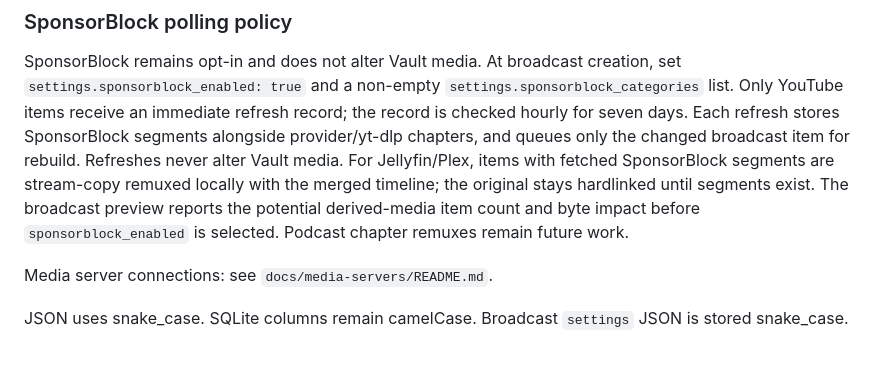
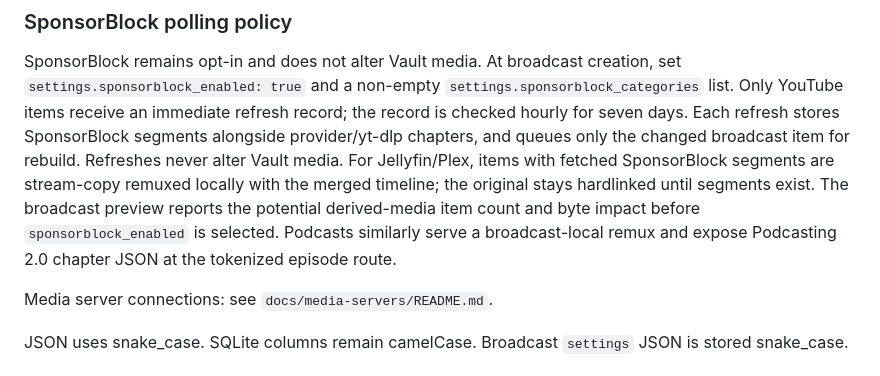
Before and after one commit to hipsterjazzbo/stashd, a Markdown page: docs/broadcasts/README.md, the part around the change. Rendered like a GitHub page.

Commit message:
Document podcast SponsorBlock remuxes

```diff
--- a/docs/broadcasts/README.md
+++ b/docs/broadcasts/README.md
@@ -287,7 +287,8 @@ provider/yt-dlp chapters, and queues only the changed broadcast item for rebuild
 alter Vault media. For Jellyfin/Plex, items with fetched SponsorBlock segments are stream-copy
 remuxed locally with the merged timeline; the original stays hardlinked until segments exist.
 The broadcast preview reports the potential derived-media item count and byte impact before
-`sponsorblock_enabled` is selected. Podcast chapter remuxes remain future work.
+`sponsorblock_enabled` is selected. Podcasts similarly serve a broadcast-local remux and expose
+Podcasting 2.0 chapter JSON at the tokenized episode route.
 
 Media server connections: see `docs/media-servers/README.md`.
 
```
